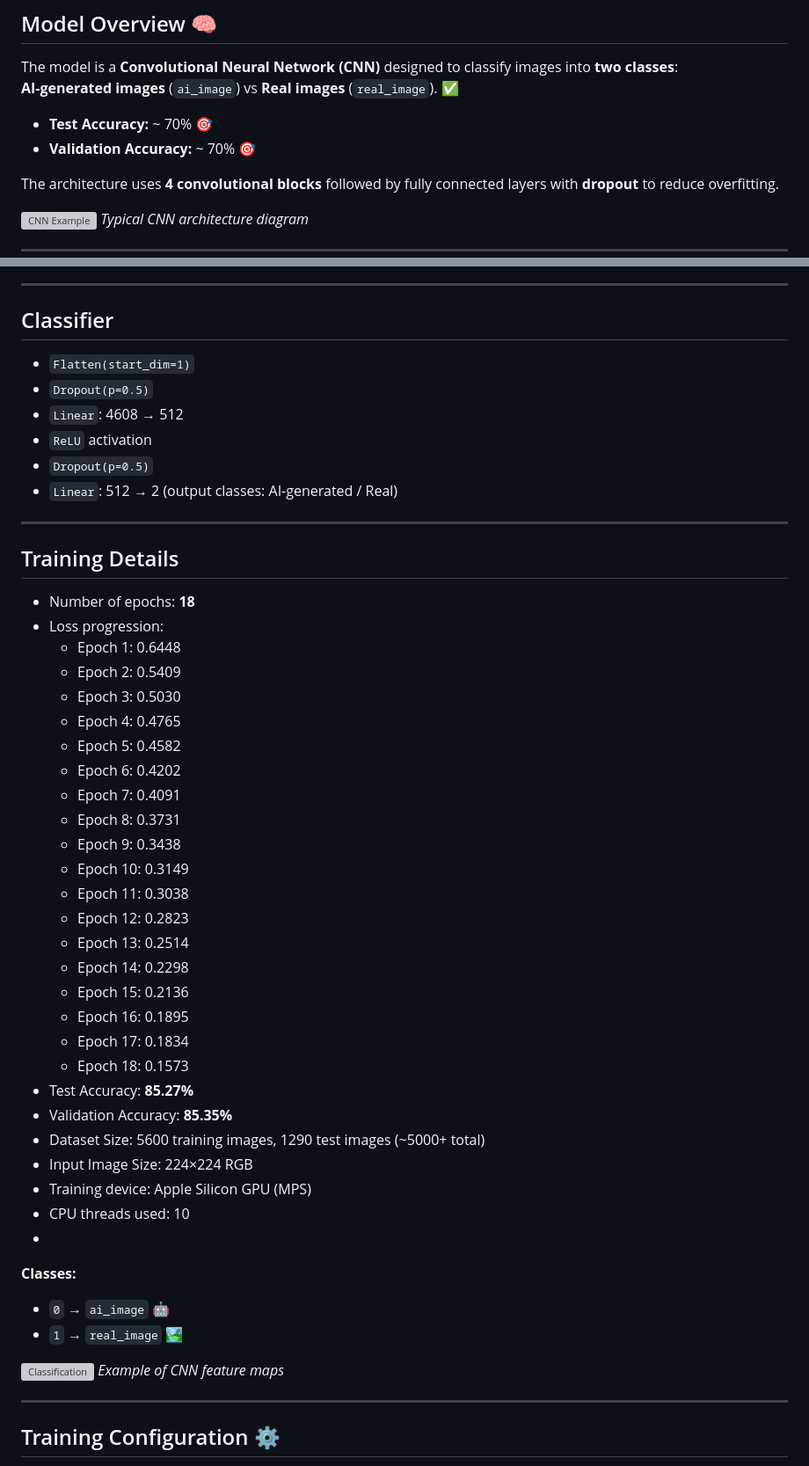
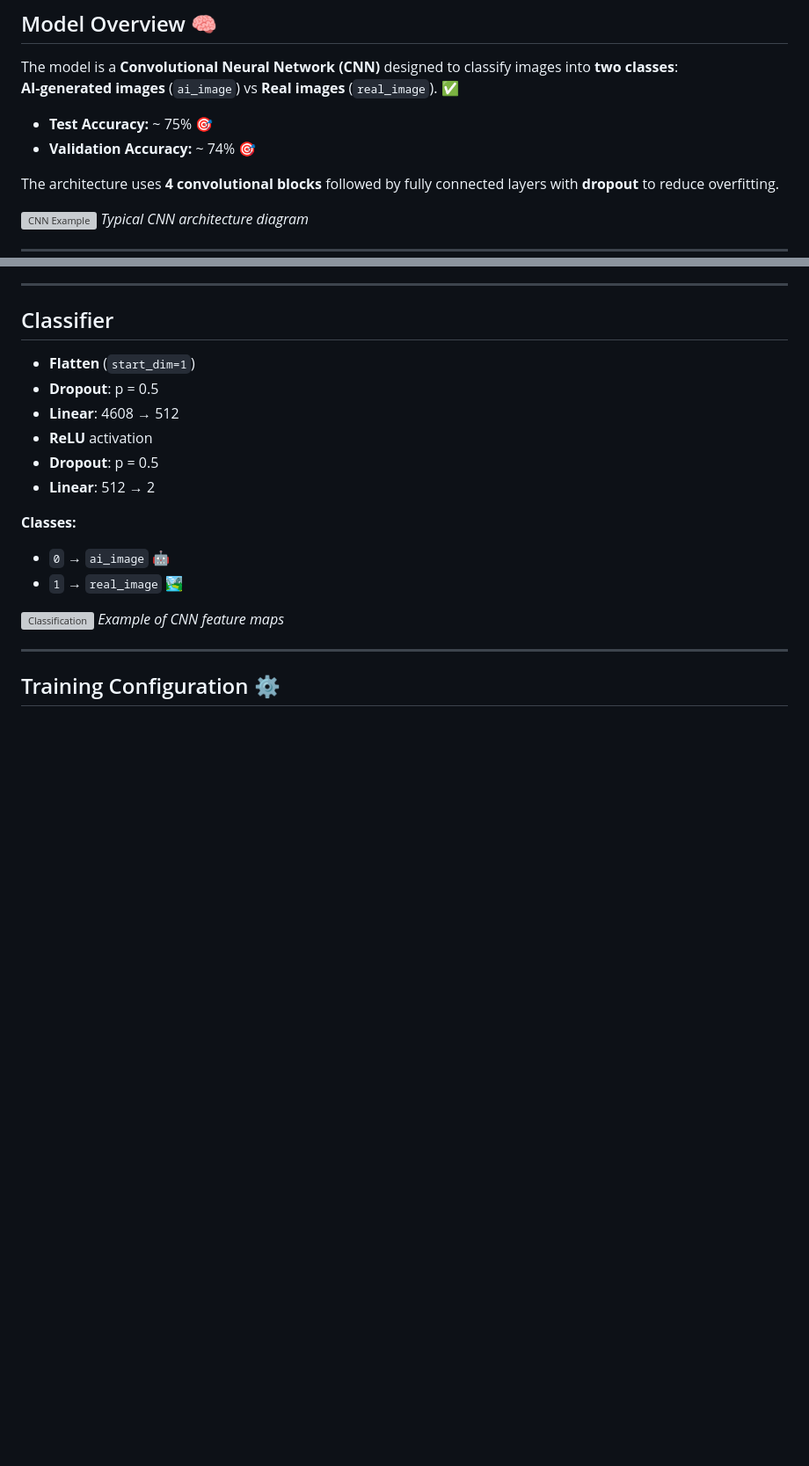
Before and after one commit to saharYaccov/ImageProcess, a Markdown page: README.md, 2 parts joined by grey strips. Shown at 88% size. Rendered like a GitHub page; blank space fills up the shorter version; grey boxes are pictures that could not be loaded.

```diff
--- a/README.md
+++ b/README.md
@@ -45,8 +45,8 @@ The model has been trained and tested on 1,500+ {⏱️ Total Time Running : 10'
 The model is a **Convolutional Neural Network (CNN)** designed to classify images into **two classes**:
 **AI-generated images** (`ai_image`) vs **Real images** (`real_image`). ✅
 
-- **Test Accuracy:** ~ 70% 🎯
-- **Validation Accuracy:** ~ 70% 🎯
+- **Test Accuracy:** ~ 75% 🎯
+- **Validation Accuracy:** ~ 74% 🎯
 
 The architecture uses **4 convolutional blocks** followed by fully connected layers with **dropout** to reduce overfitting.
 
@@ -120,43 +148,13 @@ The network consists of **four convolutional blocks**:
 ---
 
 ## Classifier
-- `Flatten(start_dim=1)`
-- `Dropout(p=0.5)`
-- `Linear`: 4608 → 512
-- `ReLU` activation
-- `Dropout(p=0.5)`
-- `Linear`: 512 → 2 (output classes: AI-generated / Real)
+- **Flatten** (`start_dim=1`)
+- **Dropout**: p = 0.5
+- **Linear**: 4608 → 512
+- **ReLU** activation
+- **Dropout**: p = 0.5
+- **Linear**: 512 → 2
 
----
-
-## Training Details
-- Number of epochs: **18**
-- Loss progression:
-  - Epoch 1: 0.6448
-  - Epoch 2: 0.5409
-  - Epoch 3: 0.5030
-  - Epoch 4: 0.4765
-  - Epoch 5: 0.4582
-  - Epoch 6: 0.4202
-  - Epoch 7: 0.4091
-  - Epoch 8: 0.3731
-  - Epoch 9: 0.3438
-  - Epoch 10: 0.3149
-  - Epoch 11: 0.3038
-  - Epoch 12: 0.2823
-  - Epoch 13: 0.2514
-  - Epoch 14: 0.2298
-  - Epoch 15: 0.2136
-  - Epoch 16: 0.1895
-  - Epoch 17: 0.1834
-  - Epoch 18: 0.1573
-- Test Accuracy: **85.27%**
-- Validation Accuracy: **85.35%**
-- Dataset Size: 5600 training images, 1290 test images (~5000+ total)
-- Input Image Size: 224×224 RGB
-- Training device: Apple Silicon GPU (MPS)
-- CPU threads used: 10
--
 **Classes:**
 - `0` → `ai_image` 🤖
 - `1` → `real_image` 🏞️
```
Also changed, not shown: other parts of README.md (+58 -30 lines).
